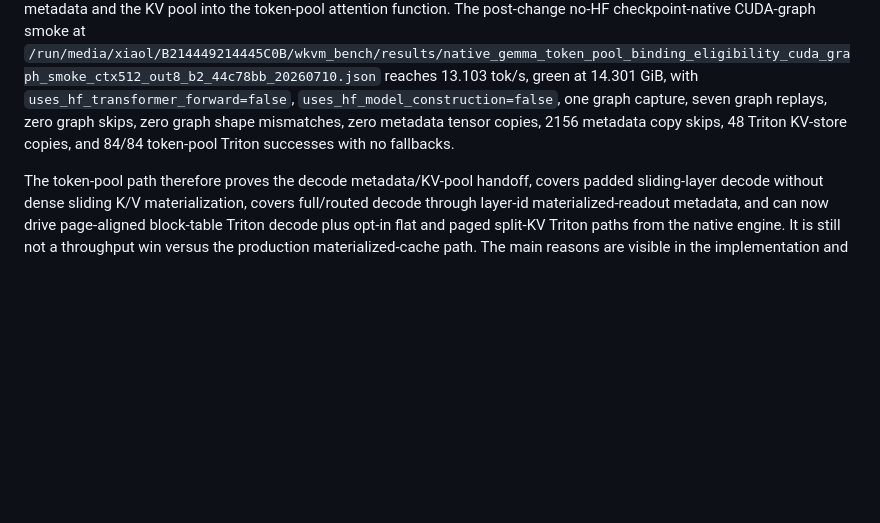
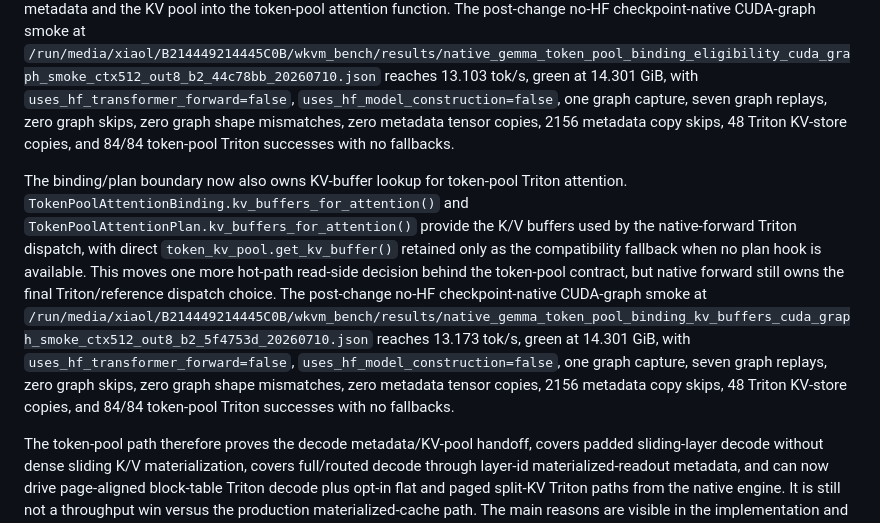
Before and after one commit to xiaol/wkvm, a Markdown page: experiments/results/gemma_native_vllm_sglang_current_compare_20260708.md, the part around the change. Rendered like a GitHub page; blank space fills up the shorter version.

Commit message:
Document token-pool KV buffer binding checkpoint

```diff
--- a/experiments/results/gemma_native_vllm_sglang_current_compare_20260708.md
+++ b/experiments/results/gemma_native_vllm_sglang_current_compare_20260708.md
@@ -523,6 +523,8 @@ Paged decode reservation rollback is now transactional for page-owned token-pool
 
 The token-pool attention binding now owns decode-eligibility predicates more explicitly. `TokenPoolAttentionBinding` exposes `has_kv_pool`, `has_write_location`, and `should_use_decode_attention`, and `TokenPoolAttentionPlan.from_binding()` honors a binding-owned eligibility decision before falling back to legacy metadata checks. This is a small source-boundary cleanup toward the vLLM/SGLang pattern where attention backends own readiness and write-location semantics; it is not yet a complete backend handoff because native forward still passes metadata and the KV pool into the token-pool attention function. The post-change no-HF checkpoint-native CUDA-graph smoke at `/run/media/xiaol/B214449214445C0B/wkvm_bench/results/native_gemma_token_pool_binding_eligibility_cuda_graph_smoke_ctx512_out8_b2_44c78bb_20260710.json` reaches 13.103 tok/s, green at 14.301 GiB, with `uses_hf_transformer_forward=false`, `uses_hf_model_construction=false`, one graph capture, seven graph replays, zero graph skips, zero graph shape mismatches, zero metadata tensor copies, 2156 metadata copy skips, 48 Triton KV-store copies, and 84/84 token-pool Triton successes with no fallbacks.
 
+The binding/plan boundary now also owns KV-buffer lookup for token-pool Triton attention. `TokenPoolAttentionBinding.kv_buffers_for_attention()` and `TokenPoolAttentionPlan.kv_buffers_for_attention()` provide the K/V buffers used by the native-forward Triton dispatch, with direct `token_kv_pool.get_kv_buffer()` retained only as the compatibility fallback when no plan hook is available. This moves one more hot-path read-side decision behind the token-pool contract, but native forward still owns the final Triton/reference dispatch choice. The post-change no-HF checkpoint-native CUDA-graph smoke at `/run/media/xiaol/B214449214445C0B/wkvm_bench/results/native_gemma_token_pool_binding_kv_buffers_cuda_graph_smoke_ctx512_out8_b2_5f4753d_20260710.json` reaches 13.173 tok/s, green at 14.301 GiB, with `uses_hf_transformer_forward=false`, `uses_hf_model_construction=false`, one graph capture, seven graph replays, zero graph skips, zero graph shape mismatches, zero metadata tensor copies, 2156 metadata copy skips, 48 Triton KV-store copies, and 84/84 token-pool Triton successes with no fallbacks.
+
 The token-pool path therefore proves the decode metadata/KV-pool handoff, covers padded sliding-layer decode without dense sliding K/V materialization, covers full/routed decode through layer-id materialized-readout metadata, and can now drive page-aligned block-table Triton decode plus opt-in flat and paged split-KV Triton paths from the native engine. It is still not a throughput win versus the production materialized-cache path. The main reasons are visible in the implementation and metrics: CUDA graph replay now works but is slower than eager no-graph token-pool decode, the reference path gathers and loops over rows when fallback is needed, the current auto-persistent/page-reclaim B8 token-pool row reaches 213.488 tok/s but still trails dense no-graph at 228.219 tok/s, paged split-KV is correct but slower than the current paged tensor path on the measured B8 row, and full/routed coverage still starts from a materialized routed readout plus token-pool slot backfill rather than a native paged/ragged layout.
 
 This is still not comparable to vLLM/SGLang as a native high-throughput inference engine. The main remaining gaps are:
```
